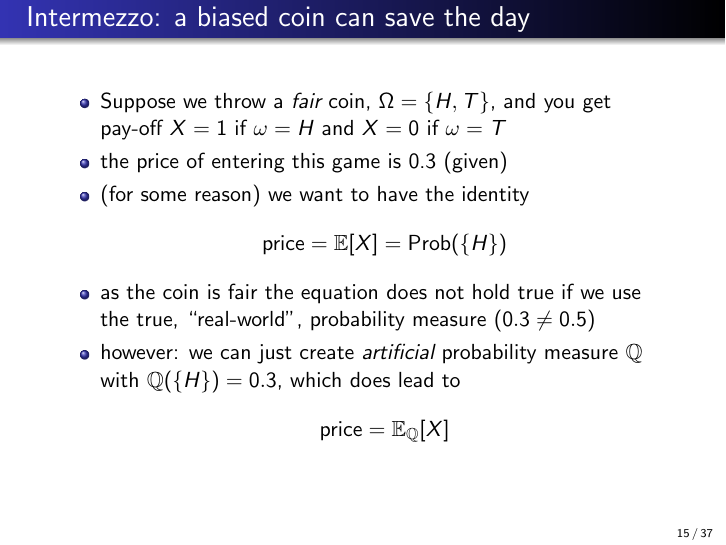
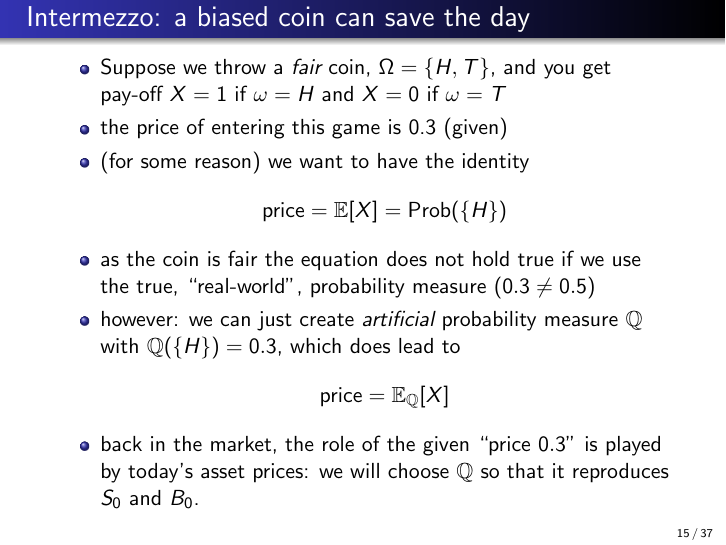
Before and after one commit to ramonVDAKKER/teaching-quantitative-finance, LaTeX slides (slides/A. valuation part 1/Valuation - part I.tex): page 15 of 37. Compiled offline with pdfLaTeX.

Commit message:
Part 1 slide 15: bridge the biased-coin analogy back to the market (Q reproduces today's prices)

```diff
--- a/slides/A. valuation part 1/Valuation - part I.tex
+++ b/slides/A. valuation part 1/Valuation - part I.tex
@@ -314,6 +314,7 @@ $\mathbb{Q}$ with $\mathbb{Q}(\{H\})=0.3$, which does lead to
 \[
 \text{price} = \mathbb{E}_{\mathbb{Q}}[X]
 \]
+\item back in the market, the role of the given ``price $0.3$'' is played by today's asset prices: we will choose $\mathbb{Q}$ so that it reproduces $S_0$ and $B_0$.
 \end{itemize}
 \end{frame}
 
```
Also changed, not shown: slides/A. valuation part 1/Valuation - part I.pdf.
